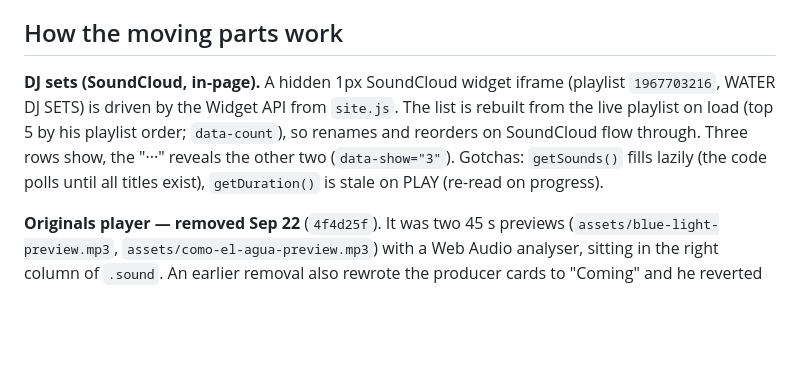
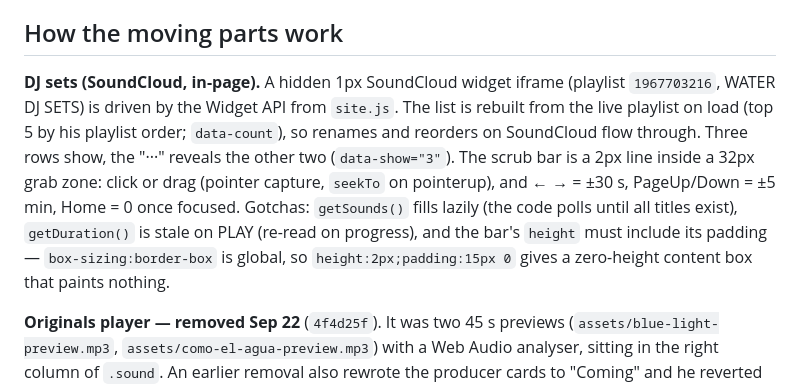
Before and after one commit to likewaterH20/rafael-de-agua-epk, a Markdown page: HANDOFF.md, the part around the change. Drawn GitHub-style; blank space fills up the shorter version.

Commit message:
HANDOFF: scrub bar controls and the border-box gotcha
Co-Authored-By: Claude Opus 5 <noreply@anthropic.com>

```diff
--- a/HANDOFF.md
+++ b/HANDOFF.md
@@ -45,7 +45,7 @@ Then verify the live URL serves `style.css` with `text/css` and the PDF with `ap
 
 ## How the moving parts work
 
-**DJ sets (SoundCloud, in-page).** A hidden 1px SoundCloud widget iframe (playlist `1967703216`, WATER DJ SETS) is driven by the Widget API from `site.js`. The list is rebuilt from the live playlist on load (top 5 by his playlist order; `data-count`), so renames and reorders on SoundCloud flow through. Three rows show, the "···" reveals the other two (`data-show="3"`). Gotchas: `getSounds()` fills lazily (the code polls until all titles exist), `getDuration()` is stale on PLAY (re-read on progress).
+**DJ sets (SoundCloud, in-page).** A hidden 1px SoundCloud widget iframe (playlist `1967703216`, WATER DJ SETS) is driven by the Widget API from `site.js`. The list is rebuilt from the live playlist on load (top 5 by his playlist order; `data-count`), so renames and reorders on SoundCloud flow through. Three rows show, the "···" reveals the other two (`data-show="3"`). The scrub bar is a 2px line inside a 32px grab zone: click or drag (pointer capture, `seekTo` on pointerup), and ← → = ±30 s, PageUp/Down = ±5 min, Home = 0 once focused. Gotchas: `getSounds()` fills lazily (the code polls until all titles exist), `getDuration()` is stale on PLAY (re-read on progress), and the bar's `height` must include its padding — `box-sizing:border-box` is global, so `height:2px;padding:15px 0` gives a zero-height content box that paints nothing.
 
 **Originals player — removed Sep 22** (`4f4d25f`). It was two 45 s previews (`assets/blue-light-preview.mp3`, `assets/como-el-agua-preview.mp3`) with a Web Audio analyser, sitting in the right column of `.sound`. An earlier removal also rewrote the producer cards to "Coming" and he reverted the lot; the second pass touched only the `.player` block and the `.sound` grid rule and stood. The MP3s, the `.player` CSS and the `site.js` player code are all still in the repo, so it can come back with one commit.
 
```
